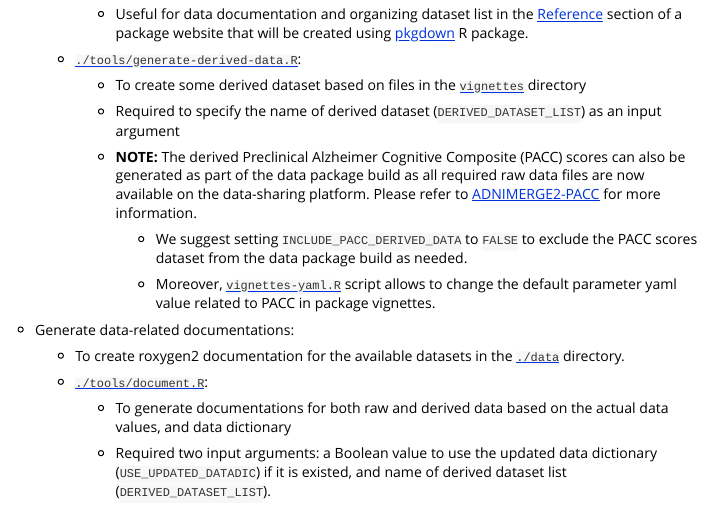
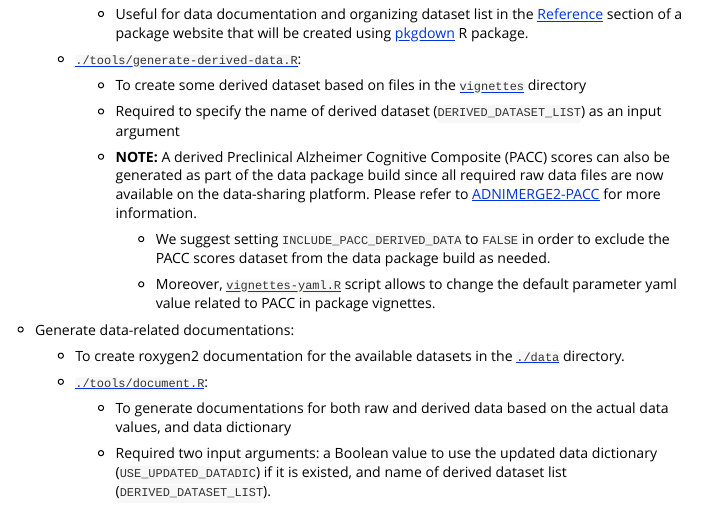
Before and after one commit to atri-biostats/ADNIMERGE2, an R Markdown document (vignettes/ADNIMERGE2-Package-Building.Rmd): the page in a window 1100 px wide, from 1480 px down. Rendered offline with R 4.5, knitr and Pandoc, with nearby package versions; some code elsewhere in the file could not run offline; a font, style sheet, LaTeX package, included part or bibliography that could not be used is replaced or left out.

Commit message:
minor text edit

```diff
--- a/vignettes/ADNIMERGE2-Package-Building.Rmd
+++ b/vignettes/ADNIMERGE2-Package-Building.Rmd
@@ -140,9 +140,9 @@ The next step is start building the package by sourcing [`./tools/build.R`](http
 
       + Required to specify the name of derived dataset (`DERIVED_DATASET_LIST`) as an input argument
 
-      + **NOTE:** The derived Preclinical Alzheimer Cognitive Composite (PACC) scores can also be generated as part of the data package build as all required raw data files are now available on the data-sharing platform. Please refer to [ADNIMERGE2-PACC](https://atri-biostats.github.io/ADNIMERGE2/articles/ADNIMERGE2-PACC.html#import-raw-datasets) for more information.
+      + **NOTE:** A derived Preclinical Alzheimer Cognitive Composite (PACC) scores can also be generated as part of the data package build since all required raw data files are now available on the data-sharing platform. Please refer to [ADNIMERGE2-PACC](https://atri-biostats.github.io/ADNIMERGE2/articles/ADNIMERGE2-PACC.html#import-raw-datasets) for more information.
 
-         * We suggest setting `INCLUDE_PACC_DERIVED_DATA` to `FALSE` to exclude the PACC scores dataset from the data package build as needed.
+         * We suggest setting `INCLUDE_PACC_DERIVED_DATA` to `FALSE` in order to exclude the PACC scores dataset from the data package build as needed.
 
          * Moreover, [`vignettes-yaml.R`](https://github.com/atri-biostats/ADNIMERGE2/blob/main/tools/vignettes-yaml.R) script allows to change the default parameter yaml value related to PACC in package vignettes.
 
```
Also changed, not shown: tools/README.md.
